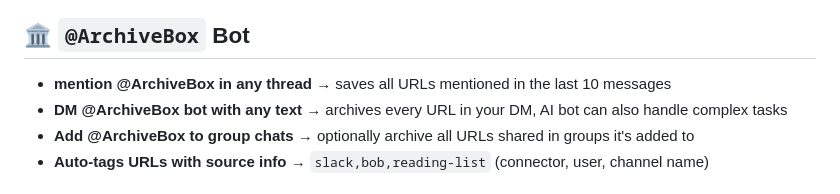
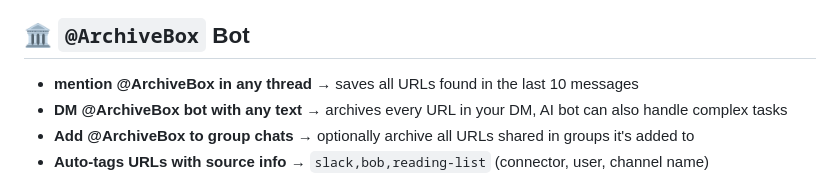
Before and after one commit to ArchiveBox/archivebox-chat-bot, a Markdown page: README.md, the part around the change. Drawn GitHub-style.

Commit message:
Fix typo in ArchiveBox bot instructions

```diff
--- a/README.md
+++ b/README.md
@@ -14,7 +14,7 @@
 
 ## 🏛️ `@ArchiveBox` Bot
 
-- **mention @ArchiveBox in any thread** → saves all URLs mentioned in the last 10 messages
+- **mention @ArchiveBox in any thread** → saves all URLs found in the last 10 messages
 - **DM @ArchiveBox bot with any text** → archives every URL in your DM, AI bot can also handle complex tasks
 - **Add @ArchiveBox to group chats** → optionally archive all URLs shared in groups it's added to
 - **Auto-tags URLs with source info** → `slack,bob,reading-list` (connector, user, channel name)
```
